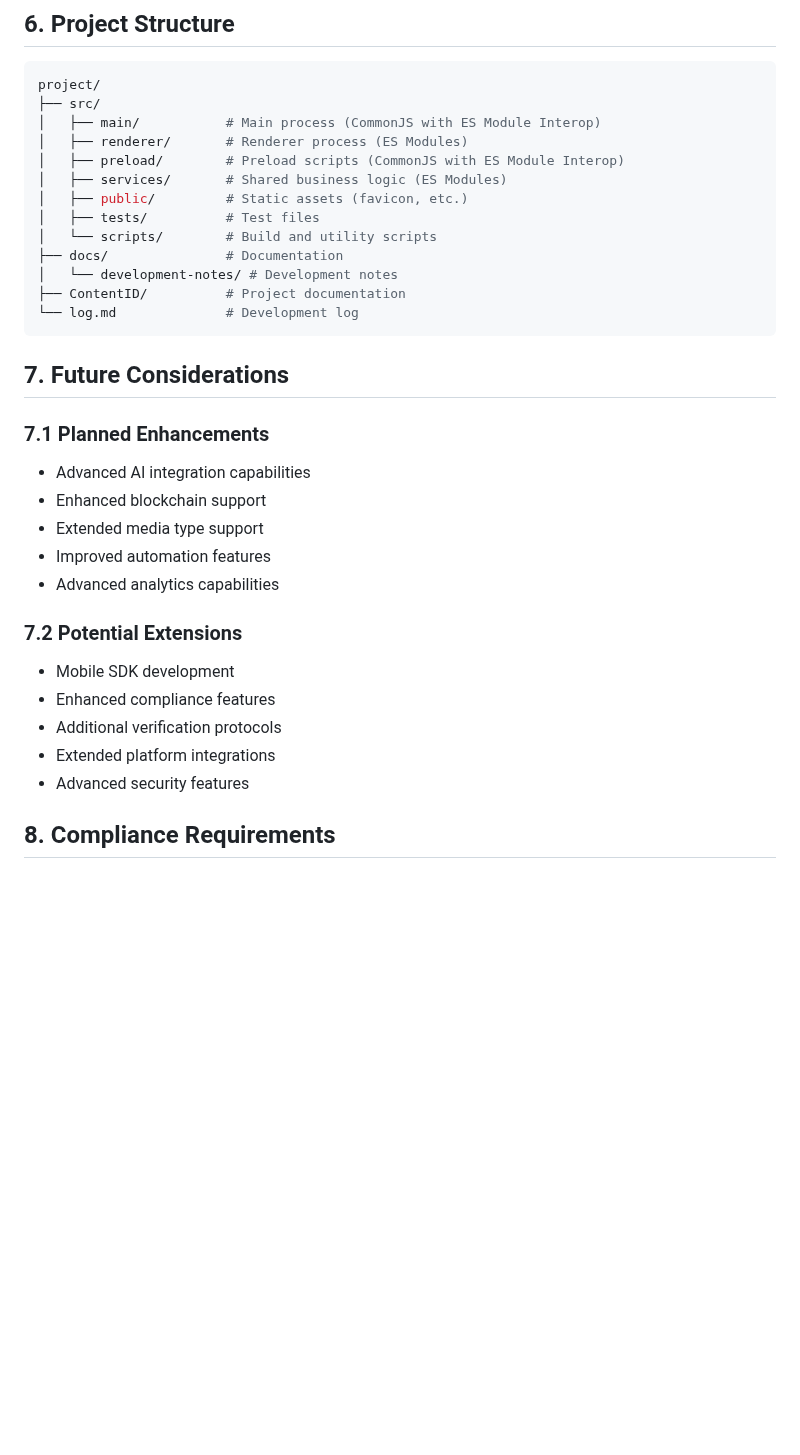
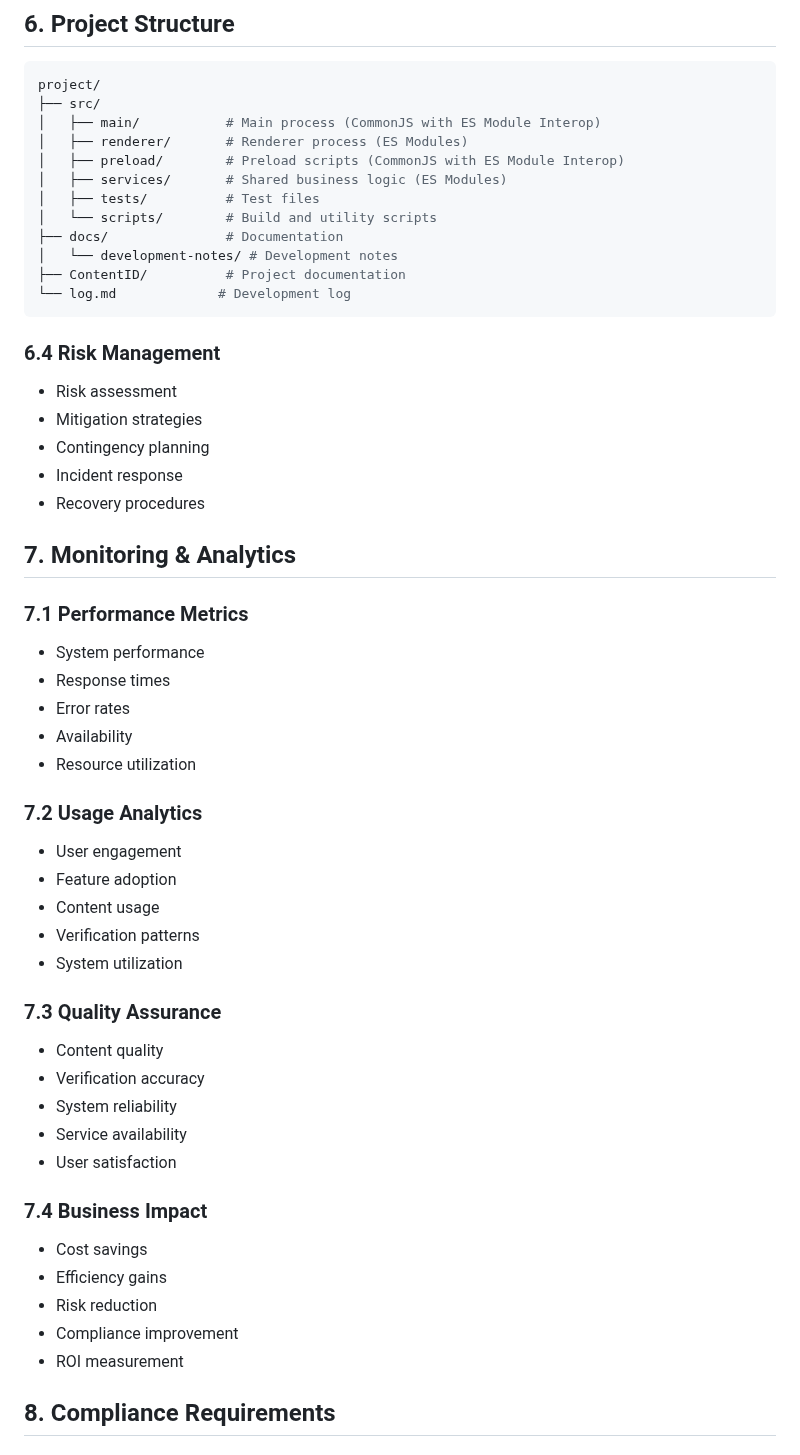
Before and after one commit to ddttom/ContentID, a Markdown page: prd.md, the part around one of its changes. GitHub-like rendering; blank space fills up the shorter version.

````diff
--- a/prd.md
+++ b/prd.md
@@ -192,32 +259,55 @@ project/
 │   ├── renderer/       # Renderer process (ES Modules)
 │   ├── preload/        # Preload scripts (CommonJS with ES Module Interop)
 │   ├── services/       # Shared business logic (ES Modules)
-│   ├── public/         # Static assets (favicon, etc.)
 │   ├── tests/          # Test files
 │   └── scripts/        # Build and utility scripts
 ├── docs/               # Documentation
 │   └── development-notes/ # Development notes
 ├── ContentID/          # Project documentation
-└── log.md              # Development log
+└── log.md             # Development log
 ```
 
-## 7. Future Considerations
+### 6.4 Risk Management
 
-### 7.1 Planned Enhancements
+- Risk assessment
+- Mitigation strategies
+- Contingency planning
+- Incident response
+- Recovery procedures
 
-- Advanced AI integration capabilities
-- Enhanced blockchain support
-- Extended media type support
-- Improved automation features
-- Advanced analytics capabilities
+## 7. Monitoring & Analytics
 
-### 7.2 Potential Extensions
+### 7.1 Performance Metrics
 
-- Mobile SDK development
-- Enhanced compliance features
-- Additional verification protocols
-- Extended platform integrations
-- Advanced security features
+- System performance
+- Response times
+- Error rates
+- Availability
+- Resource utilization
+
+### 7.2 Usage Analytics
+
+- User engagement
+- Feature adoption
+- Content usage
+- Verification patterns
+- System utilization
+
+### 7.3 Quality Assurance
+
+- Content quality
+- Verification accuracy
+- System reliability
+- Service availability
+- User satisfaction
+
+### 7.4 Business Impact
+
+- Cost savings
+- Efficiency gains
+- Risk reduction
+- Compliance improvement
+- ROI measurement
 
 ## 8. Compliance Requirements
 
````
Also changed, not shown: other parts of prd.md (+111 -44 lines), docs/hld.md (deleted, +0 -221 lines).
